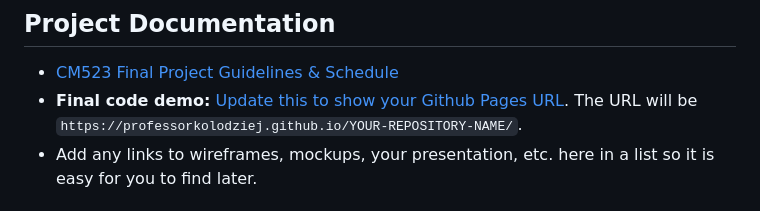
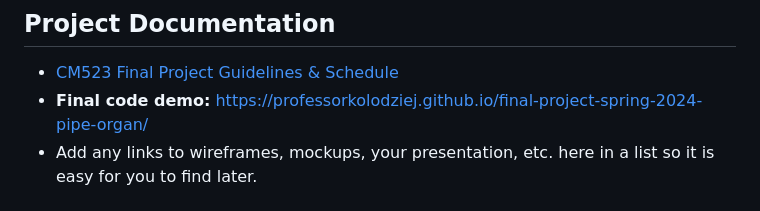
Before and after one commit to ProfessorKolodziej/final-project-spring-2024-pipe-organ, a Markdown page: README.md, the part around the change. Drawn GitHub-style.

Commit message:
Update README.md with Link

```diff
--- a/README.md
+++ b/README.md
@@ -7,7 +7,7 @@ Pipe organ diagram and sound demo.
 ## Project Documentation
 
 - [CM523 Final Project Guidelines &amp; Schedule](https://docs.google.com/document/d/1gvG9_1XYfp5-BVUgCDL9JDaZ3Acm6hHP7lDF3MqXPzY/edit#heading=h.61wsleacz62i)
-- **Final code demo:** [Update this to show your Github Pages URL](https://professorkolodziej.github.io/cm523-final-project/). The URL will be `https://professorkolodziej.github.io/YOUR-REPOSITORY-NAME/`.
+- **Final code demo:**  https://professorkolodziej.github.io/final-project-spring-2024-pipe-organ/
 - Add any links to wireframes, mockups, your presentation, etc. here in a list so it is easy for you to find later.
 
 ## How to Use This Repository
```
